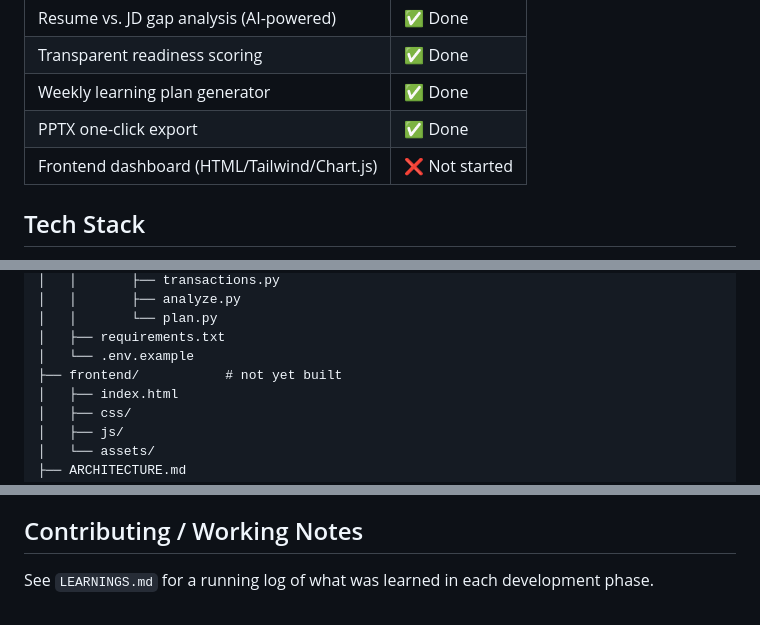
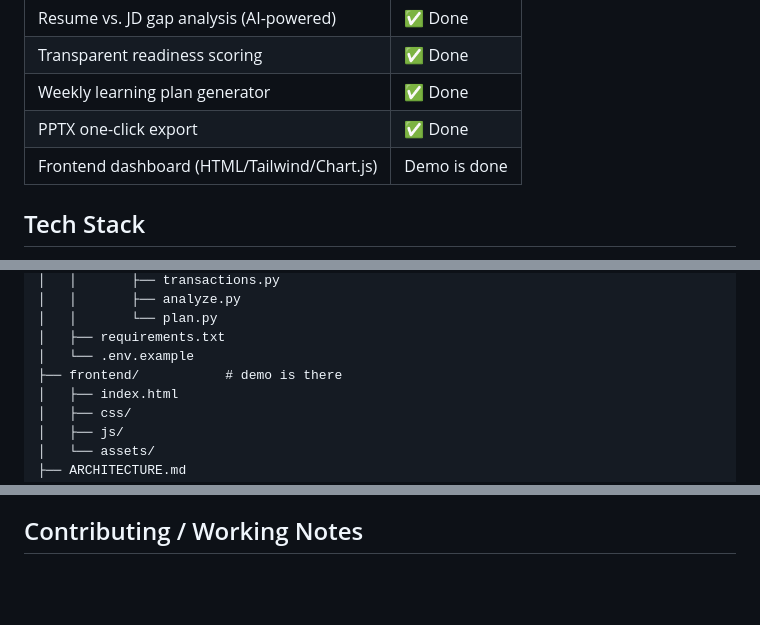
Before and after one commit to biswanathdash172-sys/SKILLFORGE, a Markdown page: README.md, 3 parts joined by grey strips. Rendered like a GitHub page; blank space fills up the shorter version.

Commit message:
after demo readme.md

```diff
--- a/README.md
+++ b/README.md
@@ -20,7 +20,7 @@ SkillForge helps engineering students answer three questions:
 | Transparent readiness scoring               | ✅ Done        |
 | Weekly learning plan generator              | ✅ Done        |
 | PPTX one-click export                       | ✅ Done        |
-| Frontend dashboard (HTML/Tailwind/Chart.js) | ❌ Not started |
+| Frontend dashboard (HTML/Tailwind/Chart.js) | Demo is done    |
 
 ## Tech Stack
 
@@ -54,7 +54,7 @@ skillforge/
 │   │       └── plan.py
 │   ├── requirements.txt
 │   └── .env.example
-├── frontend/           # not yet built
+├── frontend/           # demo is there
 │   ├── index.html
 │   ├── css/
 │   ├── js/
@@ -99,5 +99,3 @@ API docs available at `http://127.0.0.1:8000/docs` once running.
 `backend/.env` must **never** be committed — it holds your real API key. Only `.env.example` (with placeholder values) belongs in git. If a real key was ever pushed to a public repo, treat it as compromised and rotate it immediately at your AI provider's console.
 
 ## Contributing / Working Notes
-
-See `LEARNINGS.md` for a running log of what was learned in each development phase.
```
